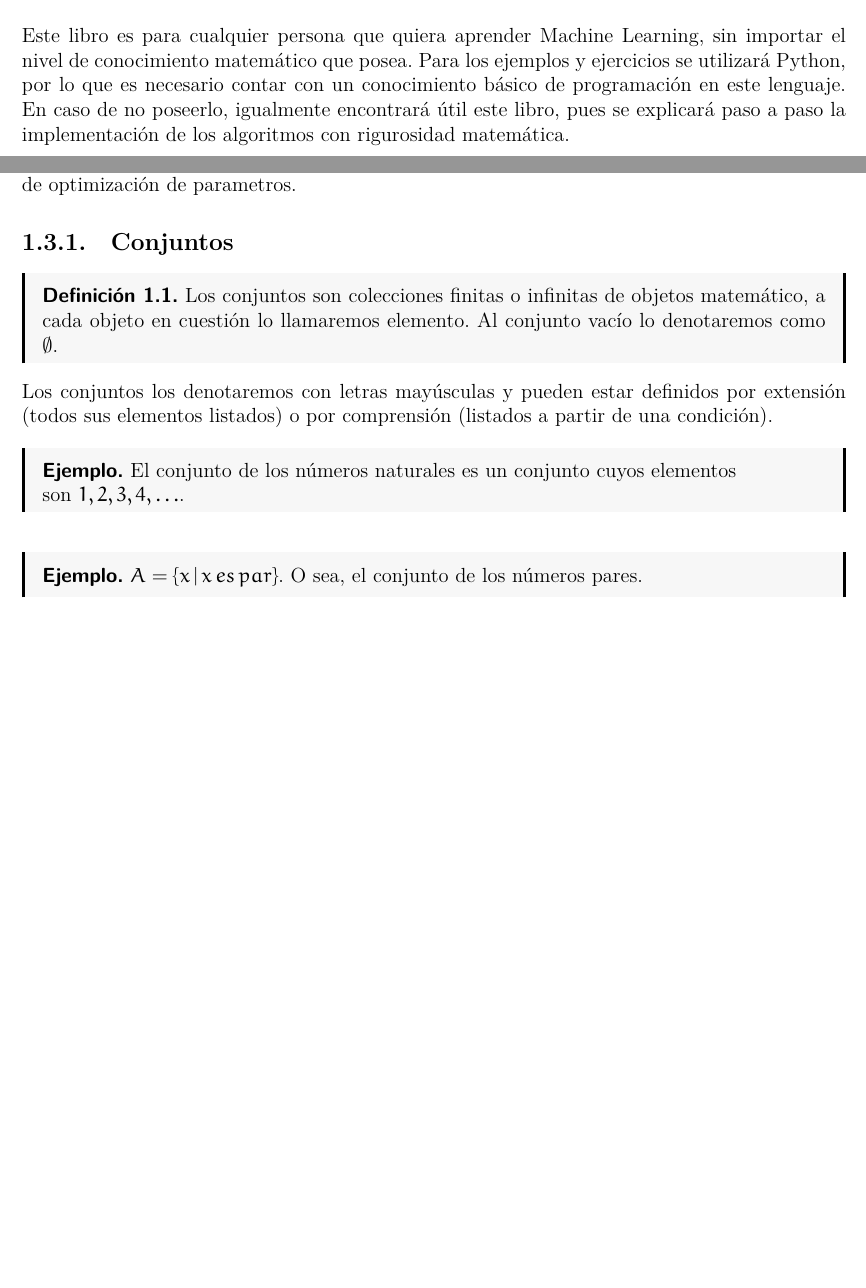
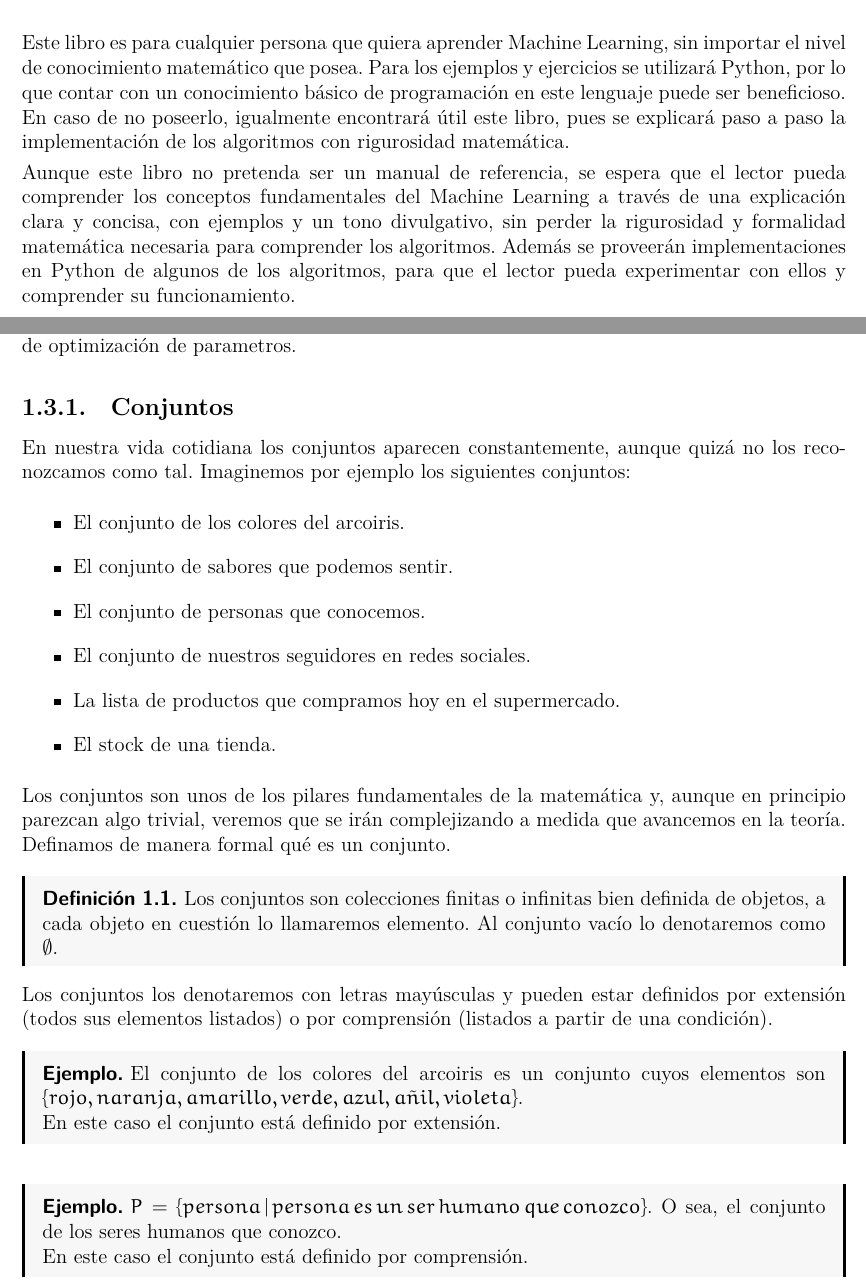
Before and after one commit to JordiBustos/linear-regression, a LaTeX book (main.tex, which reads Chapters/1.tex): two parts of pages 4 and 5 of 12 before the commit and two parts of pages 4 and 5 of 14 after it, joined at a grey line, cut so that both start at the same text, the shorter picture padded with empty space. Compiled offline with XeLaTeX.

Commit message:
improved conjuntos section

```diff
--- a/Chapters/1.tex
+++ b/Chapters/1.tex
@@ -23,8 +23,12 @@ que requiere del conocimiento de álgebra lineal, cálculo y estadística, si qu
 \section{Para quién es este libro}
 
 Este libro es para cualquier persona que quiera aprender Machine Learning, sin importar el nivel de conocimiento matemático que posea.
-Para los ejemplos y ejercicios se utilizará Python, por lo que es necesario contar con un conocimiento básico de programación en este lenguaje.
+Para los ejemplos y ejercicios se utilizará Python, por lo que contar con un conocimiento básico de programación en este lenguaje puede ser beneficioso.
 En caso de no poseerlo, igualmente encontrará útil este libro, pues se explicará paso a paso la implementación de los algoritmos con rigurosidad matemática.
+
+Aunque este libro no pretenda ser un manual de referencia, se espera que el lector pueda comprender los conceptos fundamentales del Machine Learning a través de una
+explicación clara y concisa, con ejemplos y un tono divulgativo, sin perder la rigurosidad y formalidad matemática necesaria para comprender los algoritmos. Además
+se proveerán implementaciones en Python de algunos de los algoritmos, para que el lector pueda experimentar con ellos y comprender su funcionamiento.
 
 \section{Definiciones y notación}
 
@@ -36,11 +40,33 @@ De más está decir que ningún algoritmo de machine learning implica un aprendi
 
 \subsection{Conjuntos}
 
+En nuestra vida cotidiana los conjuntos aparecen constantemente, aunque quizá no los reconozcamos como tal. Imaginemos por ejemplo los siguientes conjuntos:
+
+\begin{itemize}
+    \item El conjunto de los colores del arcoiris.
+    \item El conjunto de sabores que podemos sentir.
+    \item El conjunto de personas que conocemos.
+    \item El conjunto de nuestros seguidores en redes sociales.
+    \item La lista de productos que compramos hoy en el supermercado.
+    \item El stock de una tienda.
+\end{itemize}
+
+Los conjuntos son unos de los pilares fundamentales de la matemática y, aunque en principio parezcan algo trivial, veremos que se irán complejizando a medida que avancemos en la teoría.
+Definamos de manera formal qué es un conjunto.
+
 \begin{definition}
-    Los conjuntos son colecciones finitas o infinitas de objetos matemático, a cada objeto en cuestión lo llamaremos elemento.
+    Los conjuntos son colecciones finitas o infinitas bien definida de objetos, a cada objeto en cuestión lo llamaremos elemento.
     Al conjunto vacío lo denotaremos como $\O$.
 \end{definition}
 
 Los conjuntos los denotaremos con letras mayúsculas y pueden estar definidos por extensión (todos sus elementos listados) o por comprensión (listados a partir de una condición).
 
 \begin{eg}
+    El conjunto de los colores del arcoiris es un conjunto cuyos elementos son $\{ rojo, naranja, amarillo, verde, azul, a\tilde{n}il, violeta \}$.\\
+    En este caso el conjunto está definido por extensión.
+\end{eg}
+
+\begin{eg}
+    $P = \{persona \, | \, persona \, es \, un \, ser \, humano \, que \, conozco\}$. O sea, el conjunto de los seres humanos que conozco.\\
+    En este caso el conjunto está definido por comprensión.
+\end{eg}
@@ -47,2 +80 @@ Los conjuntos los denotaremos con letras mayúsculas y pueden estar definidos po
     El conjunto de los números naturales es un conjunto cuyos elementos\\
-    son $1, 2, 3, 4, \ldots$.
```
Also changed, not shown: main.pdf, Chapters/1.tex (11 more changed lines).
